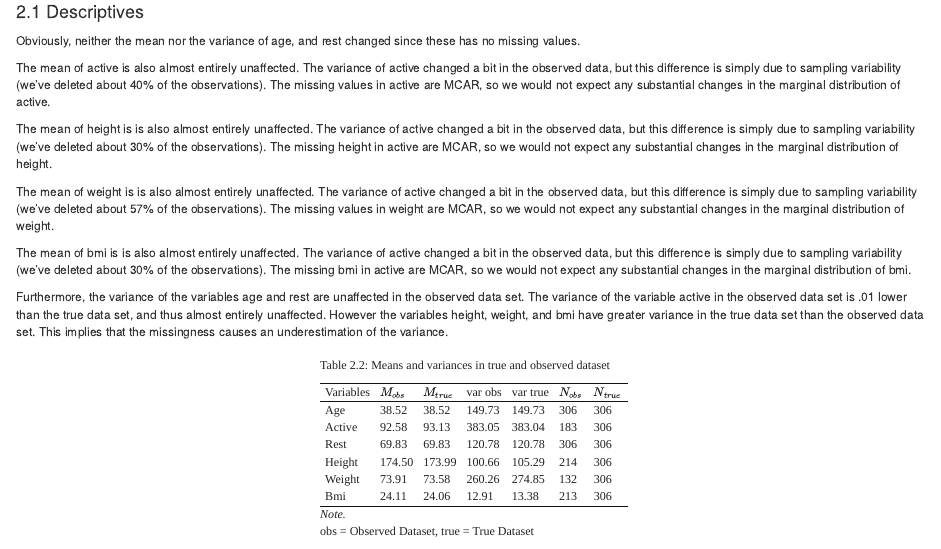
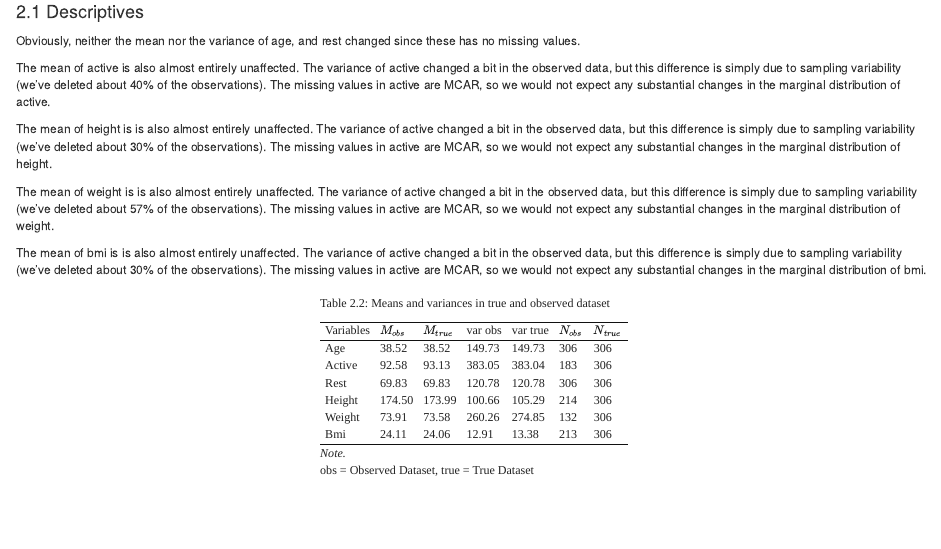
Before and after one commit to WilliamADSR/Missings_Assing1, an R Markdown document (AssignmentATest.Rmd): the page in a window 1100 px wide, from 820 px down. Rendered offline with R 4.5, knitr and Pandoc, with nearby package versions; some code elsewhere in the file could not run offline.

Commit message:
Revert "zo"
This reverts commit e12e8cf7d4e141bceda1405fcc19f441ac880c4f.

````diff
--- a/AssignmentATest.Rmd
+++ b/AssignmentATest.Rmd
@@ -108,13 +108,11 @@ Obviously, neither the mean nor the variance of age, and rest changed since thes
 
 The mean of active is also almost entirely unaffected. The variance of active changed a bit in the observed data, but this difference is simply due to sampling variability (we've deleted about 40% of the observations). The missing values in active are MCAR, so we would not expect any substantial changes in the marginal distribution of active.
 
-The mean of height is is also almost entirely unaffected. The variance of active changed a bit in the observed data, but this difference is simply due to sampling variability (we've deleted about 30% of the observations). The missing height in active are MCAR, so we would not expect any substantial changes in the marginal distribution of height.
+The mean of height is is also almost entirely unaffected. The variance of active changed a bit in the observed data, but this difference is simply due to sampling variability (we've deleted about 30% of the observations). The missing values in active are MCAR, so we would not expect any substantial changes in the marginal distribution of height.
 
-The mean of weight is is also almost entirely unaffected. The variance of active changed a bit in the observed data, but this difference is simply due to sampling variability (we've deleted about 57% of the observations). The missing values in weight are MCAR, so we would not expect any substantial changes in the marginal distribution of weight.
+The mean of weight is is also almost entirely unaffected. The variance of active changed a bit in the observed data, but this difference is simply due to sampling variability (we've deleted about 57% of the observations). The missing values in active are MCAR, so we would not expect any substantial changes in the marginal distribution of weight.
 
-The mean of bmi is is also almost entirely unaffected. The variance of active changed a bit in the observed data, but this difference is simply due to sampling variability (we've deleted about 30% of the observations). The missing bmi in active are MCAR, so we would not expect any substantial changes in the marginal distribution of bmi.
-
-Furthermore, the variance of the variables age and rest are unaffected in the observed data set. The variance of the variable active in the observed data set is .01 lower than the true data set, and thus almost entirely unaffected. However the variables height, weight, and bmi have greater variance in the true data set than the observed data set. This implies that the missingness causes an underestimation of the variance.
+The mean of bmi is is also almost entirely unaffected. The variance of active changed a bit in the observed data, but this difference is simply due to sampling variability (we've deleted about 30% of the observations). The missing values in active are MCAR, so we would not expect any substantial changes in the marginal distribution of bmi.
 
 ```{r, include = FALSE}
 colMeans(data0[c(1, 5:9)], na.rm =TRUE)
````
Also changed, not shown: AssignmentATest.Rmd (3 more changed lines).
